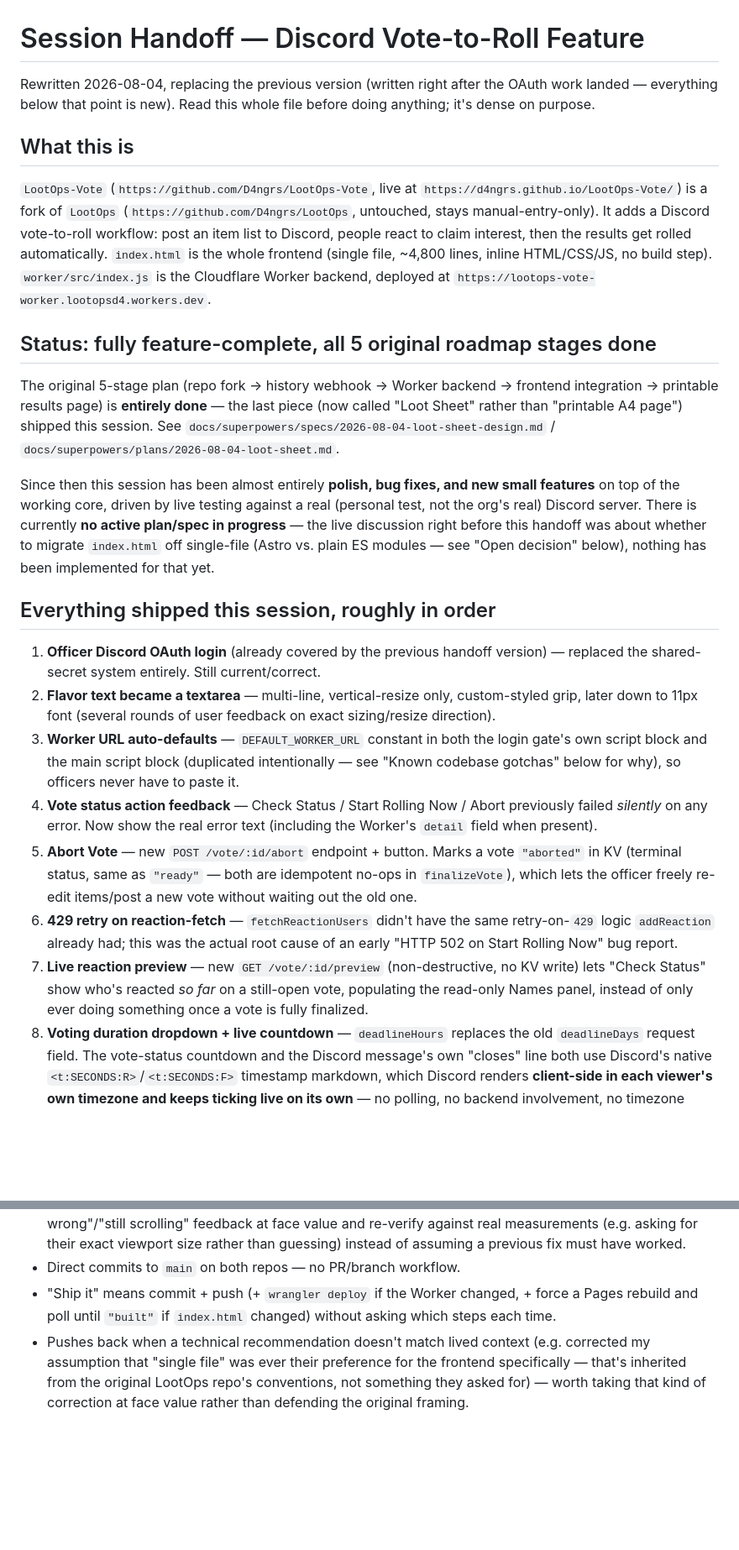
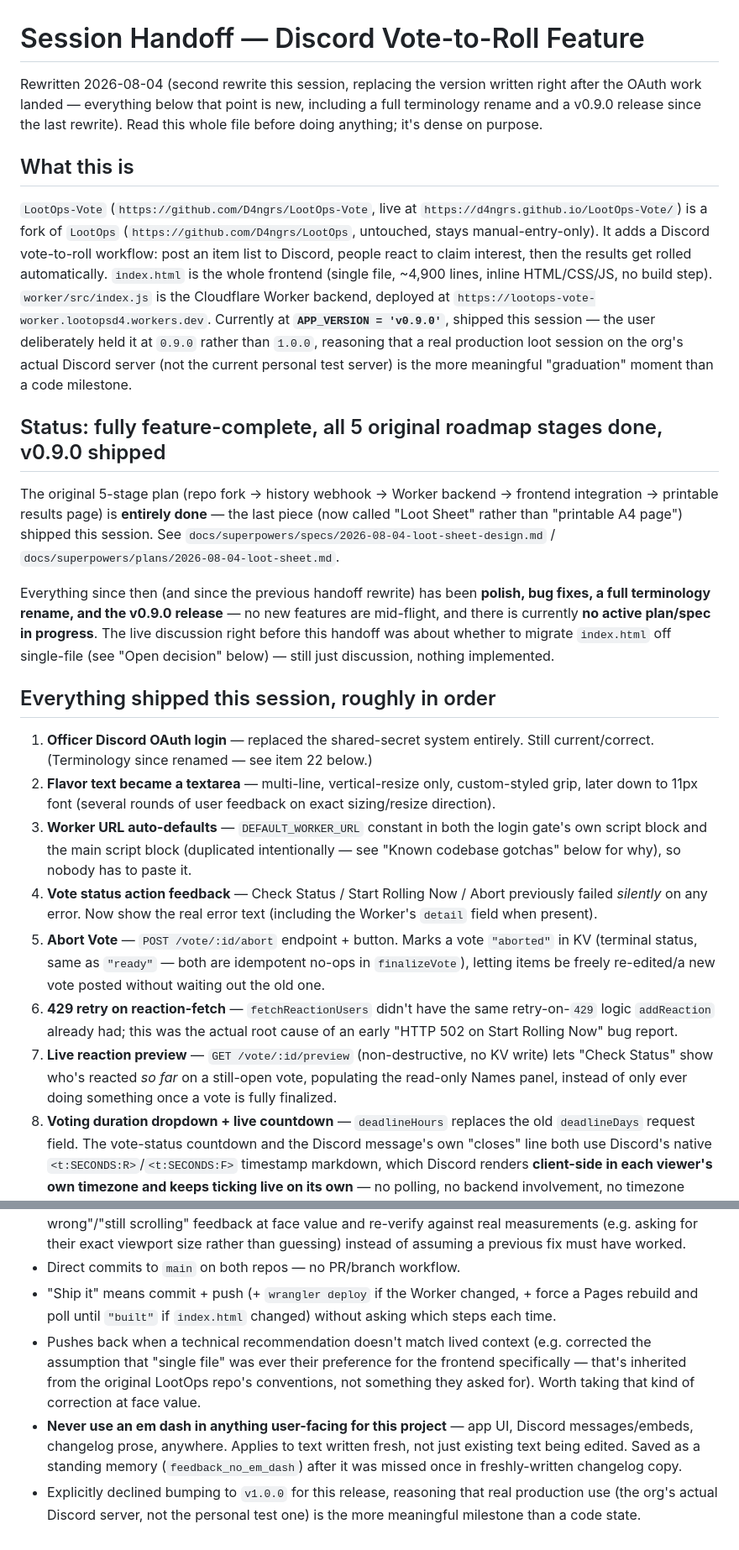
Before and after one commit to D4ngrs/LootOps-Vote, a Markdown page: docs/HANDOFF.md, 2 parts joined by grey strips. Shown at 84% size. Rendered like a GitHub page; blank space fills up the shorter version.

Commit message:
docs: refresh session handoff with terminology rename, v0.9.0 release, reload-loop fix

```diff
--- a/docs/HANDOFF.md
+++ b/docs/HANDOFF.md
@@ -1,26 +1,26 @@
 # Session Handoff — Discord Vote-to-Roll Feature
 
-Rewritten 2026-08-04, replacing the previous version (written right after the OAuth work landed — everything below that point is new). Read this whole file before doing anything; it's dense on purpose.
+Rewritten 2026-08-04 (second rewrite this session, replacing the version written right after the OAuth work landed — everything below that point is new, including a full terminology rename and a v0.9.0 release since the last rewrite). Read this whole file before doing anything; it's dense on purpose.
 
 ## What this is
 
-`LootOps-Vote` (`https://github.com/D4ngrs/LootOps-Vote`, live at `https://d4ngrs.github.io/LootOps-Vote/`) is a fork of `LootOps` (`https://github.com/D4ngrs/LootOps`, untouched, stays manual-entry-only). It adds a Discord vote-to-roll workflow: post an item list to Discord, people react to claim interest, then the results get rolled automatically. `index.html` is the whole frontend (single file, ~4,800 lines, inline HTML/CSS/JS, no build step). `worker/src/index.js` is the Cloudflare Worker backend, deployed at `https://lootops-vote-worker.lootopsd4.workers.dev`.
+`LootOps-Vote` (`https://github.com/D4ngrs/LootOps-Vote`, live at `https://d4ngrs.github.io/LootOps-Vote/`) is a fork of `LootOps` (`https://github.com/D4ngrs/LootOps`, untouched, stays manual-entry-only). It adds a Discord vote-to-roll workflow: post an item list to Discord, people react to claim interest, then the results get rolled automatically. `index.html` is the whole frontend (single file, ~4,900 lines, inline HTML/CSS/JS, no build step). `worker/src/index.js` is the Cloudflare Worker backend, deployed at `https://lootops-vote-worker.lootopsd4.workers.dev`. Currently at **`APP_VERSION = 'v0.9.0'`**, shipped this session — the user deliberately held it at `0.9.0` rather than `1.0.0`, reasoning that a real production loot session on the org's actual Discord server (not the current personal test server) is the more meaningful "graduation" moment than a code milestone.
 
-## Status: fully feature-complete, all 5 original roadmap stages done
+## Status: fully feature-complete, all 5 original roadmap stages done, v0.9.0 shipped
 
 The original 5-stage plan (repo fork → history webhook → Worker backend → frontend integration → printable results page) is **entirely done** — the last piece (now called "Loot Sheet" rather than "printable A4 page") shipped this session. See `docs/superpowers/specs/2026-08-04-loot-sheet-design.md` / `docs/superpowers/plans/2026-08-04-loot-sheet.md`.
 
-Since then this session has been almost entirely **polish, bug fixes, and new small features** on top of the working core, driven by live testing against a real (personal test, not the org's real) Discord server. There is currently **no active plan/spec in progress** — the live discussion right before this handoff was about whether to migrate `index.html` off single-file (Astro vs. plain ES modules — see "Open decision" below), nothing has been implemented for that yet.
+Everything since then (and since the previous handoff rewrite) has been **polish, bug fixes, a full terminology rename, and the v0.9.0 release** — no new features are mid-flight, and there is currently **no active plan/spec in progress**. The live discussion right before this handoff was about whether to migrate `index.html` off single-file (see "Open decision" below) — still just discussion, nothing implemented.
 
 ## Everything shipped this session, roughly in order
 
-1. **Officer Discord OAuth login** (already covered by the previous handoff version) — replaced the shared-secret system entirely. Still current/correct.
+1. **Officer Discord OAuth login** — replaced the shared-secret system entirely. Still current/correct. (Terminology since renamed — see item 22 below.)
 2. **Flavor text became a textarea** — multi-line, vertical-resize only, custom-styled grip, later down to 11px font (several rounds of user feedback on exact sizing/resize direction).
-3. **Worker URL auto-defaults** — `DEFAULT_WORKER_URL` constant in both the login gate's own script block and the main script block (duplicated intentionally — see "Known codebase gotchas" below for why), so officers never have to paste it.
+3. **Worker URL auto-defaults** — `DEFAULT_WORKER_URL` constant in both the login gate's own script block and the main script block (duplicated intentionally — see "Known codebase gotchas" below for why), so nobody has to paste it.
 4. **Vote status action feedback** — Check Status / Start Rolling Now / Abort previously failed *silently* on any error. Now show the real error text (including the Worker's `detail` field when present).
-5. **Abort Vote** — new `POST /vote/:id/abort` endpoint + button. Marks a vote `"aborted"` in KV (terminal status, same as `"ready"` — both are idempotent no-ops in `finalizeVote`), which lets the officer freely re-edit items/post a new vote without waiting out the old one.
+5. **Abort Vote** — `POST /vote/:id/abort` endpoint + button. Marks a vote `"aborted"` in KV (terminal status, same as `"ready"` — both are idempotent no-ops in `finalizeVote`), letting items be freely re-edited/a new vote posted without waiting out the old one.
 6. **429 retry on reaction-fetch** — `fetchReactionUsers` didn't have the same retry-on-`429` logic `addReaction` already had; this was the actual root cause of an early "HTTP 502 on Start Rolling Now" bug report.
-7. **Live reaction preview** — new `GET /vote/:id/preview` (non-destructive, no KV write) lets "Check Status" show who's reacted *so far* on a still-open vote, populating the read-only Names panel, instead of only ever doing something once a vote is fully finalized.
+7. **Live reaction preview** — `GET /vote/:id/preview` (non-destructive, no KV write) lets "Check Status" show who's reacted *so far* on a still-open vote, populating the read-only Names panel, instead of only ever doing something once a vote is fully finalized.
 8. **Voting duration dropdown + live countdown** — `deadlineHours` replaces the old `deadlineDays` request field. The vote-status countdown and the Discord message's own "closes" line both use Discord's native `<t:SECONDS:R>`/`<t:SECONDS:F>` timestamp markdown, which Discord renders **client-side in each viewer's own timezone and keeps ticking live on its own** — no polling, no backend involvement, no timezone math on our end.
 9. **Header layout** — Title / Voting duration / Ping role now share one row (Title widest); Flavor text stays on its own row below.
 10. **Reimport bugs (two rounds)**:
@@ -64,4 +76,6 @@ Not started, no plan/spec written. The user asked about migrating to Astro; I re
 - Catches real bugs by testing thoroughly and comparing actual output against expectations; take "still wrong"/"still scrolling" feedback at face value and re-verify against real measurements (e.g. asking for their exact viewport size rather than guessing) instead of assuming a previous fix must have worked.
 - Direct commits to `main` on both repos — no PR/branch workflow.
 - "Ship it" means commit + push (+ `wrangler deploy` if the Worker changed, + force a Pages rebuild and poll until `"built"` if `index.html` changed) without asking which steps each time.
-- Pushes back when a technical recommendation doesn't match lived context (e.g. corrected my assumption that "single file" was ever their preference for the frontend specifically — that's inherited from the original LootOps repo's conventions, not something they asked for) — worth taking that kind of correction at face value rather than defending the original framing.
+- Pushes back when a technical recommendation doesn't match lived context (e.g. corrected the assumption that "single file" was ever their preference for the frontend specifically — that's inherited from the original LootOps repo's conventions, not something they asked for). Worth taking that kind of correction at face value.
+- **Never use an em dash in anything user-facing for this project** — app UI, Discord messages/embeds, changelog prose, anywhere. Applies to text written fresh, not just existing text being edited. Saved as a standing memory (`feedback_no_em_dash`) after it was missed once in freshly-written changelog copy.
+- Explicitly declined bumping to `v1.0.0` for this release, reasoning that real production use (the org's actual Discord server, not the personal test one) is the more meaningful milestone than a code state.
```
Also changed, not shown: other parts of docs/HANDOFF.md (+26 -14 lines).
